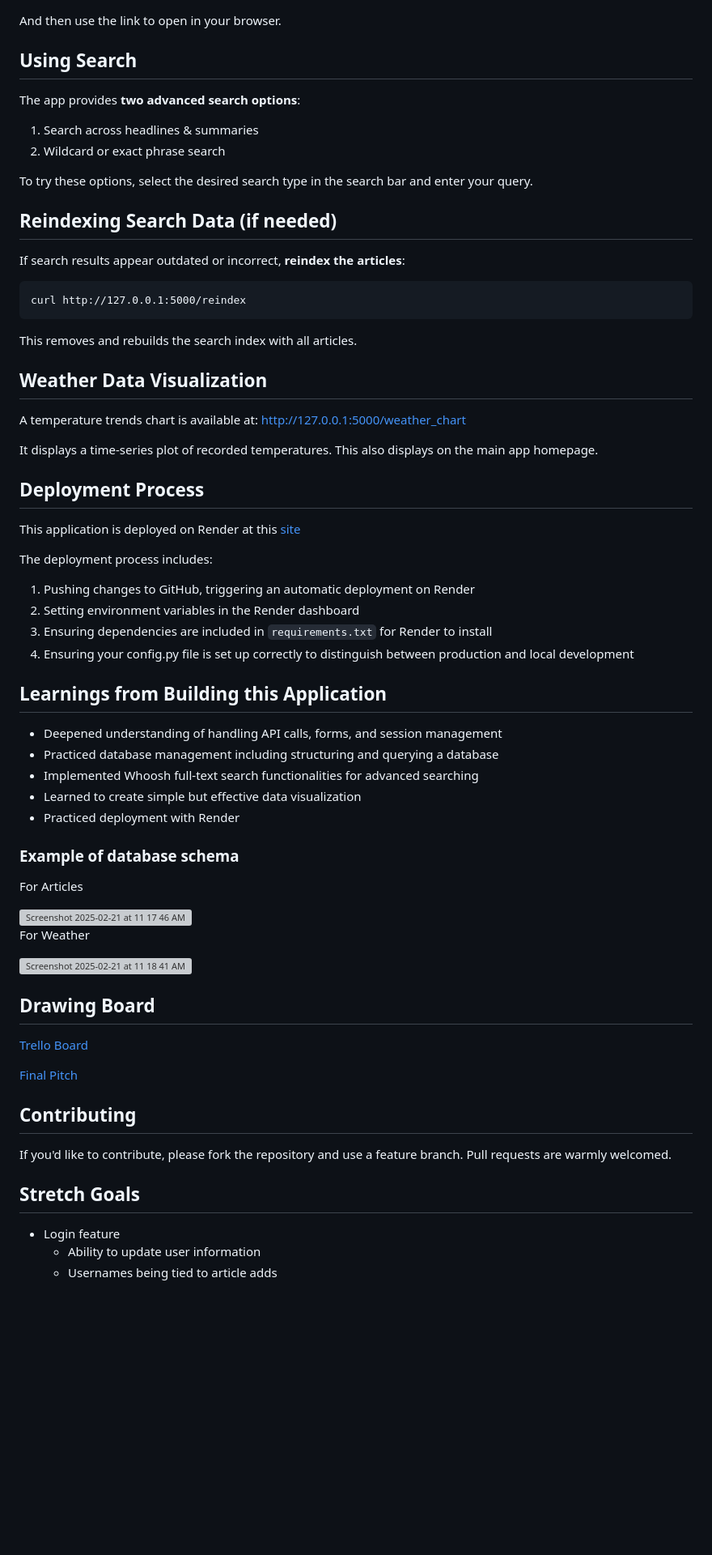
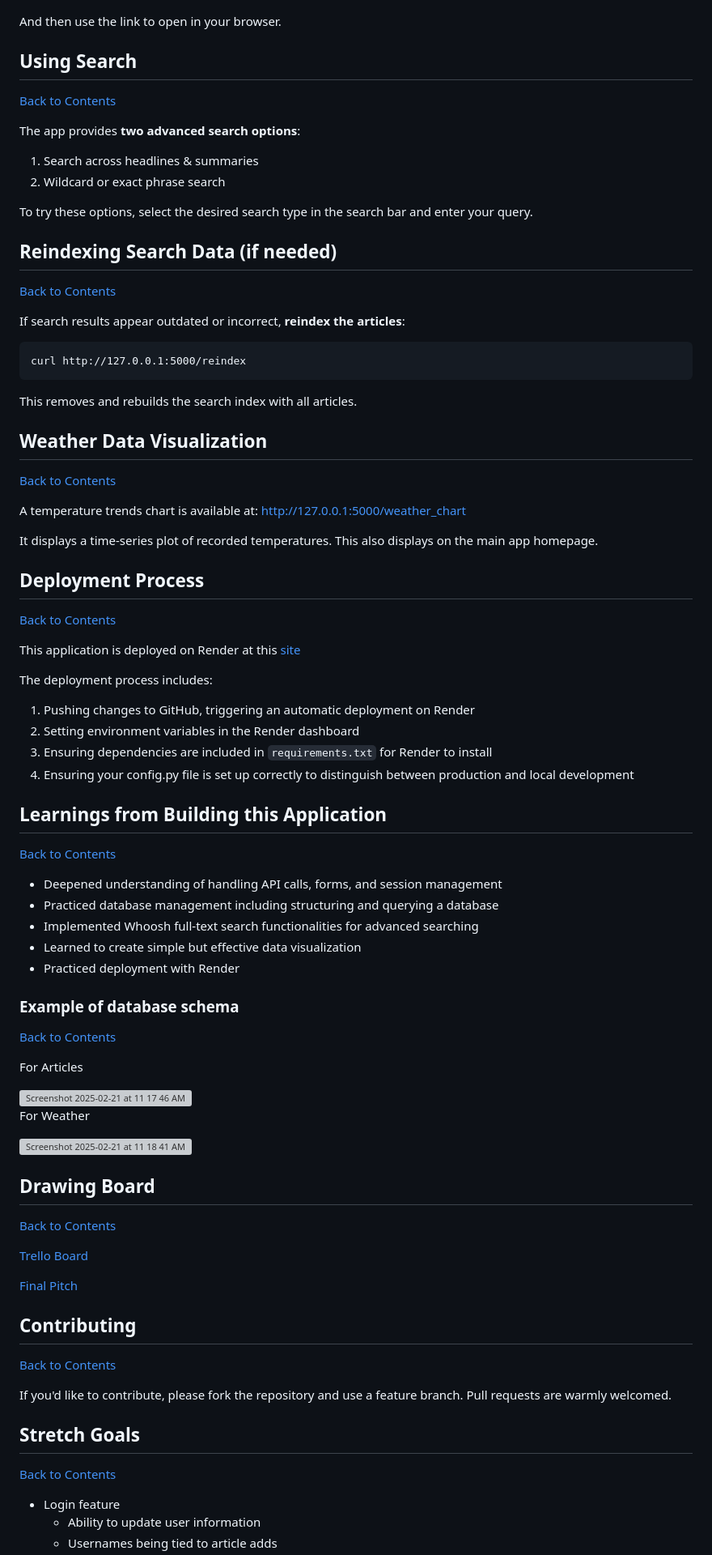
Before and after one commit to jsnorek/NewsNow, a Markdown page: README.md, the part around the change printed below. Shown: that part at 81% size. Rendered like a GitHub page; blank space fills up the shorter version; grey boxes are pictures that could not be loaded.

Commit message:
add 'back to contents' to each section

````diff
--- a/README.md
+++ b/README.md
@@ -86,6 +90,8 @@ python app.py
 And then use the link to open in your browser.
 
 ## Using Search
+[Back to Contents](#contents)
+
 The app provides **two advanced search options**:
 1. Search across headlines & summaries
 2. Wildcard or exact phrase search
@@ -93,6 +99,8 @@ The app provides **two advanced search options**:
 To try these options, select the desired search type in the search bar and enter your query.
 
 ## Reindexing Search Data (if needed)
+[Back to Contents](#contents)
+
 If search results appear outdated or incorrect, **reindex the articles**:
 ```
 curl http://127.0.0.1:5000/reindex
@@ -101,6 +109,8 @@ curl http://127.0.0.1:5000/reindex
 This removes and rebuilds the search index with all articles.
 
 ## Weather Data Visualization
+[Back to Contents](#contents)
+
 A temperature trends chart is available at:
 http://127.0.0.1:5000/weather_chart
 
@@ -108,6 +118,8 @@ It displays a time-series plot of recorded temperatures.
 This also displays on the main app homepage.
 
 ## Deployment Process
+[Back to Contents](#contents)
+
 This application is deployed on Render at this [site](https://e-commerce-product-aggregator.onrender.com/)
 
 The deployment process includes:
@@ -118,6 +130,8 @@ The deployment process includes:
 4. Ensuring your config.py file is set up correctly to distinguish between production and local development
 
 ## Learnings from Building this Application
+[Back to Contents](#contents)
+
 - Deepened understanding of handling API calls, forms, and session management
 - Practiced database management including structuring and querying a database
 - Implemented Whoosh full-text search functionalities for advanced searching
@@ -125,6 +139,8 @@ The deployment process includes:
 - Practiced deployment with Render
 
 ### Example of database schema
+[Back to Contents](#contents)
+
 For Articles
 
 <img width="1103" alt="Screenshot 2025-02-21 at 11 17 46 AM" src="https://github.com/user-attachments/assets/653233ca-3a82-4fb8-906e-b76c181b8964" />
@@ -134,6 +150,7 @@ For Weather
 <img width="377" alt="Screenshot 2025-02-21 at 11 18 41 AM" src="https://github.com/user-attachments/assets/1902430b-cf4b-478b-b62c-a99a7cc4e7ce" />
 
 ## Drawing Board
+[Back to Contents](#contents)
 
 [Trello Board](https://trello.com/b/SiEM9n7u/news-final-project)
 
@@ -141,10 +158,12 @@ For Weather
 
 
 ## Contributing
+[Back to Contents](#contents)
 
 If you'd like to contribute, please fork the repository and use a feature branch. Pull requests are warmly welcomed.
 
 ## Stretch Goals
+[Back to Contents](#contents)
 
 - Login feature
   - Ability to update user information
````
Also changed, not shown: other parts of README.md (+4 -0 lines).
